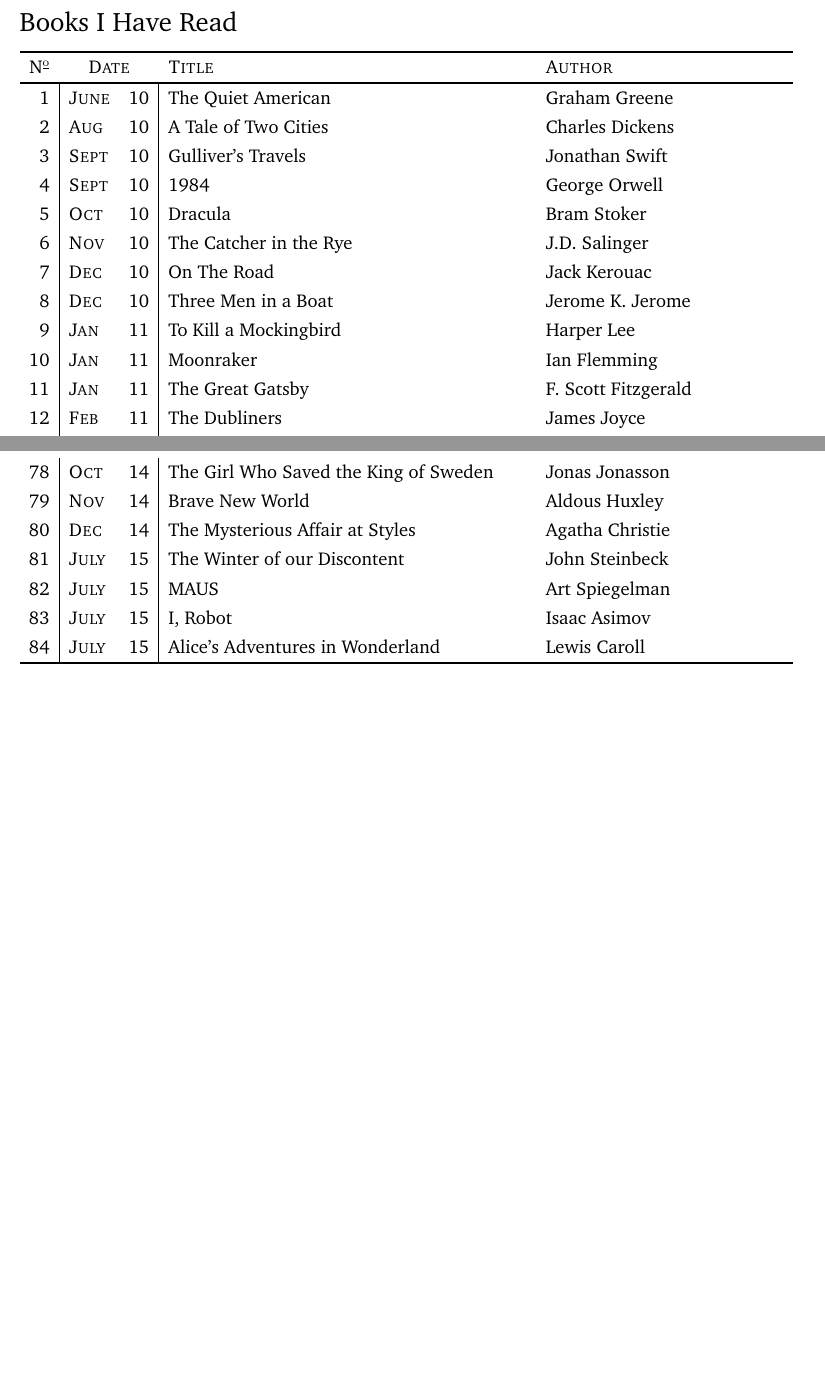
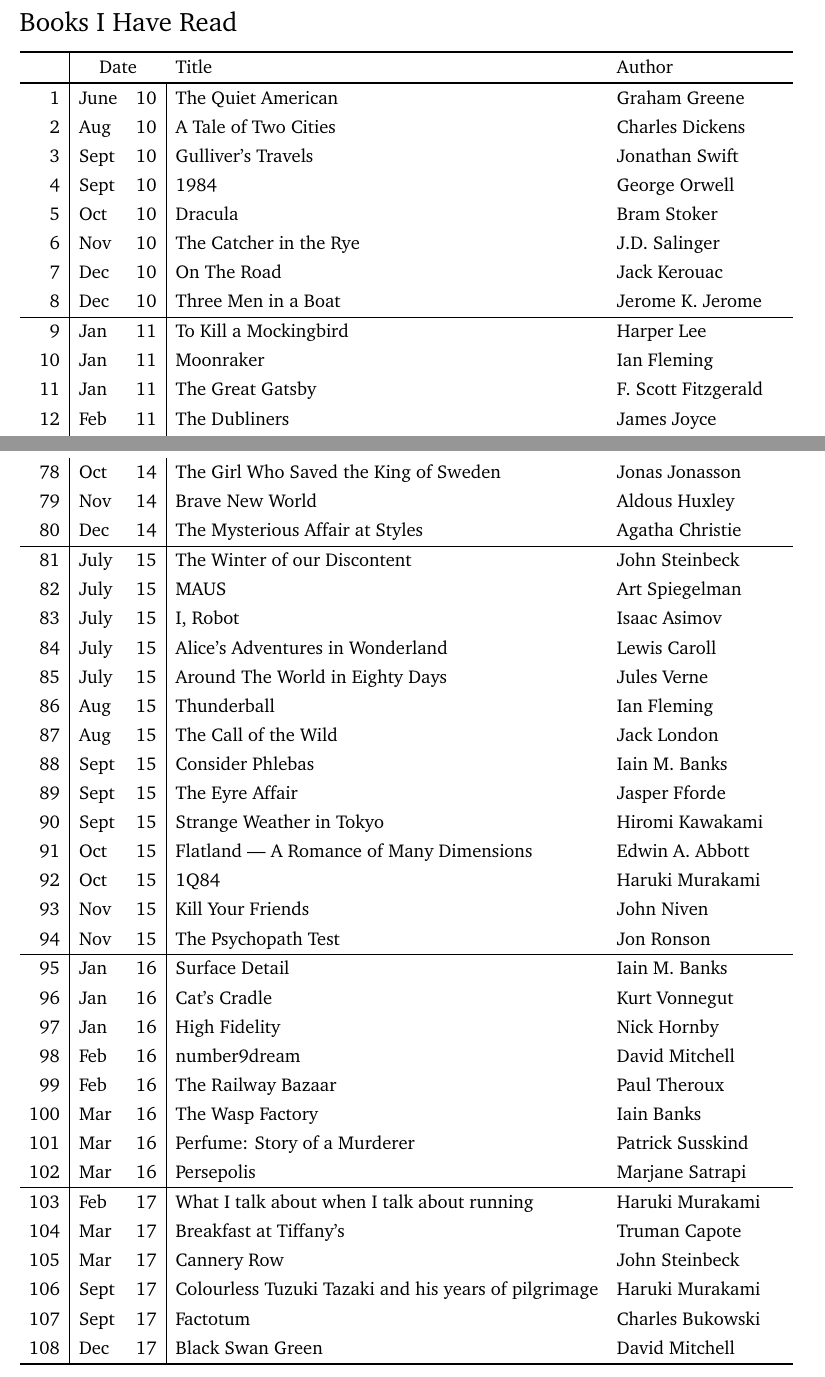
Before and after one commit to scphall/books, a LaTeX document (main.tex, which reads books.tex): two parts of pages 1 and 3 of 3, joined at a grey line, cut so that both start at the same text, the shorter picture padded with empty space. Compiled offline with LaTeX, dvips and Ghostscript.

Commit message:
Added some books...

```diff
--- a/books.tex
+++ b/books.tex
@@ -6,10 +6,12 @@
   \begin{longtable}{r|lr|ll}
     \hlinewd{1.5pt}
     %\multicolumn{1}{c}{N$^{\rm \underline o}$}
-    \multicolumn{1}{c}{N$^{\kern 0.05em\underline{\kern -0.05em \rm o}}$}
-    & \multicolumn{2}{c}{\sc Date}  & \sc Title  & \sc Author       \\
+    %\toprule
+    %\multicolumn{1}{c}{N$^{\kern 0.05em\underline{\kern -0.05em \rm o}}$}
+    %\multicolumn{1}{c}{}
+    & \multicolumn{2}{c}{Date}  & Title  & Author       \\
     \hlinewd{1.0pt}
-    %\toprule
+    %\midrule
     \bn&\jun & 10 & The Quiet American       & Graham Greene    \\
     \bn&\aug & 10 & A Tale of Two Cities     & Charles Dickens  \\
     \bn&\sep & 10 & Gulliver's Travels       & Jonathan Swift   \\
@@ -18,8 +20,10 @@
     \bn&\nov & 10 & The Catcher in the Rye   & J.D.~Salinger    \\
     \bn&\dec & 10 & On The Road              & Jack Kerouac     \\
     \bn&\dec & 10 & Three Men in a Boat      & Jerome K.~Jerome \\
+    %\littlerule
+    \hlinewd{0.5pt}
     \bn&\jan & 11 & To Kill a Mockingbird    & Harper Lee       \\
-    \bn&\jan & 11 & Moonraker                & Ian Flemming     \\
+    \bn&\jan & 11 & Moonraker                & Ian Fleming     \\
     \bn&\jan & 11 & The Great Gatsby         & F.~Scott Fitzgerald \\
     \bn&\feb & 11 & The Dubliners            & James Joyce      \\
     \bn&\mar & 11 & The Spy Who Came in from the Cold & John le Carr\'e \\
@@ -90,10 +100,40 @@
     \bn&\oct & 14 & The Girl Who Saved the King of Sweden & Jonas Jonasson \\
     \bn&\nov & 14 & Brave New World         & Aldous Huxley \\
     \bn&\dec & 14 & The Mysterious Affair at Styles & Agatha Christie \\
+    \hlinewd{0.5pt}
+    %\littlerule
     \bn&\jul & 15 & The Winter of our Discontent & John Steinbeck \\
     \bn&\jul & 15 & MAUS                    & Art Spiegelman \\
     \bn&\jul & 15 & I, Robot                & Isaac Asimov \\
     \bn&\jul & 15 & Alice's Adventures in Wonderland & Lewis Caroll \\
+    \bn&\jul & 15 & Around The World in Eighty Days & Jules Verne \\
+    \bn&\aug & 15 & Thunderball & Ian Fleming \\
+    \bn&\aug & 15 & The Call of the Wild & Jack London \\
+    \bn&\sep & 15 & Consider Phlebas & Iain M.~Banks \\
+    \bn&\sep & 15 & The Eyre Affair & Jasper Fforde \\
+    \bn&\sep & 15 & Strange Weather in Tokyo & Hiromi Kawakami \\
+    \bn&\oct & 15 & Flatland --- A Romance of Many Dimensions & Edwin A.~Abbott \\
+    \bn&\oct & 15 & 1Q84 & Haruki Murakami \\
+    \bn&\nov & 15 & Kill Your Friends & John Niven \\
+    \bn&\nov & 15 & The Psychopath Test& Jon Ronson \\
+    \hlinewd{0.5pt}
+    \bn&\jan & 16 & Surface Detail & Iain M.~Banks \\
+    \bn&\jan & 16 & Cat's Cradle & Kurt Vonnegut \\
+    \bn&\jan & 16 & High Fidelity & Nick Hornby \\
+    \bn&\feb & 16 & number9dream & David Mitchell \\
+    \bn&\feb & 16 & The Railway Bazaar & Paul Theroux \\
+    \bn&\mar & 16 & The Wasp Factory & Iain Banks \\
+    \bn&\mar & 16 & Perfume: Story of a Murderer & Patrick Susskind \\
+    \bn&\mar & 16 & Persepolis & Marjane Satrapi  \\
+    \hlinewd{0.5pt}
+    \bn&\feb & 17 & What I talk about when I talk about running & Haruki Murakami \\
+    \bn&\mar & 17 & Breakfast at Tiffany's &  Truman Capote \\
+    \bn&\mar & 17 & Cannery Row & John Steinbeck \\
+    \bn&\sep & 17 & Colourless Tuzuki Tazaki and his years of pilgrimage & Haruki Murakami \\
+    \bn&\sep & 17 & Factotum & Charles Bukowski \\
+    \bn&\dec & 17 & Black Swan Green & David Mitchell \\
     \hlinewd{1.5pt}
+    %\bottomrule
+    % the crying of
   \end{longtable}
 \end{center}
--- a/main.tex
+++ b/main.tex
@@ -16,6 +16,8 @@
 \usepackage{booktabs}
 \usepackage[lmargin=1.7cm, rmargin=1.7cm, tmargin=2cm, bmargin=1.1cm]{geometry}
 
+\def\littlerule{\midrule[0.01em]}
+
 \makeatletter
 \def\hlinewd#1{%
   \noalign{\ifnum0=`}\fi\hrule \@height #1 %
```
Also changed, not shown: Makefile, books.tex (6 more changed lines), main.tex (24 more changed lines).
